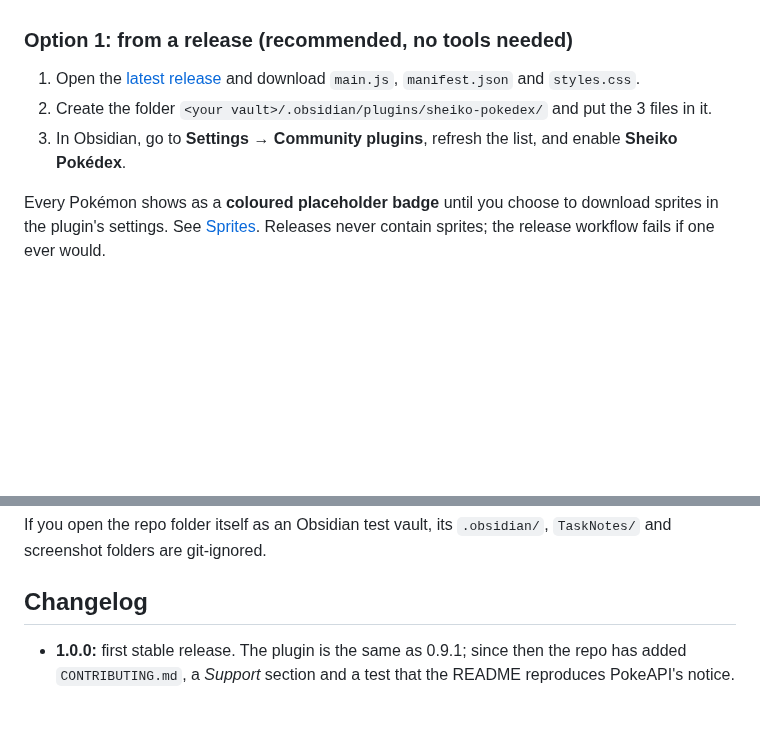
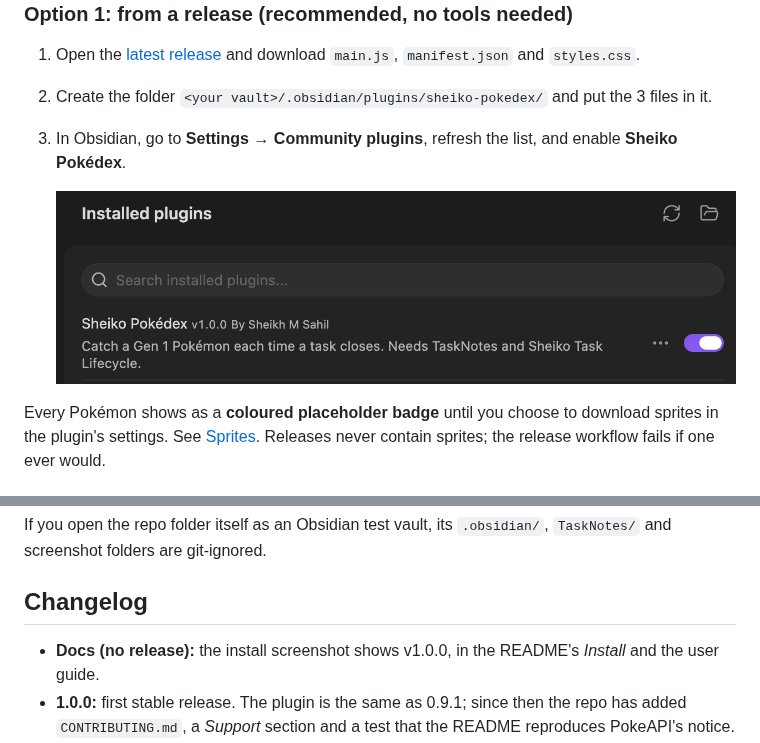
Before and after one commit to Ashura-Sheikh/Sheiko-pokedex-plugin, a Markdown page: README.md, 2 parts joined by grey strips. Rendered like a GitHub page; pictures changed too: docs/images/install-plugins.png; blank space fills up the shorter version.

```diff
--- a/README.md
+++ b/README.md
@@ -21,6 +21,8 @@ Not in the Obsidian community directory. Install by hand, using one of these two
 1. Open the [latest release](https://github.com/Ashura-Sheikh/Sheiko-pokedex-plugin/releases/latest) and download `main.js`, `manifest.json` and `styles.css`.
 2. Create the folder `<your vault>/.obsidian/plugins/sheiko-pokedex/` and put the 3 files in it.
 3. In Obsidian, go to **Settings → Community plugins**, refresh the list, and enable **Sheiko Pokédex**.
+
+   ![Settings → Community plugins with Sheiko Pokédex v1.0.0 installed and enabled](docs/images/install-plugins.png)
 
 Every Pokémon shows as a **coloured placeholder badge** until you choose to download sprites in the plugin's settings. See [Sprites](#sprites-optional-downloaded-by-you). Releases never contain sprites; the release workflow fails if one ever would.
 
@@ -183,6 +185,7 @@ If you open the repo folder itself as an Obsidian test vault, its `.obsidian/`,
 
 ## Changelog
 
+- **Docs (no release):** the install screenshot shows v1.0.0, in the README's *Install* and the user guide.
 - **1.0.0:** first stable release. The plugin is the same as 0.9.1; since then the repo has added `CONTRIBUTING.md`, a *Support* section and a test that the README reproduces PokeAPI's notice.
 - **Docs (no release):** `CONTRIBUTING.md` (bugs, features, pull requests, and the no-artwork rules) and a *Support* section.
 - **0.9.1:** the sprite save is all-or-nothing (a temporary folder, moved into place only when complete). The Starter pack's XP confirmation no longer repeats itself. The evolution scene is now called the **Evolution scene** (it was the "Game Boy evolution scene").
```
Also changed, not shown: docs/USER-GUIDE.md (+1 -1 lines).
